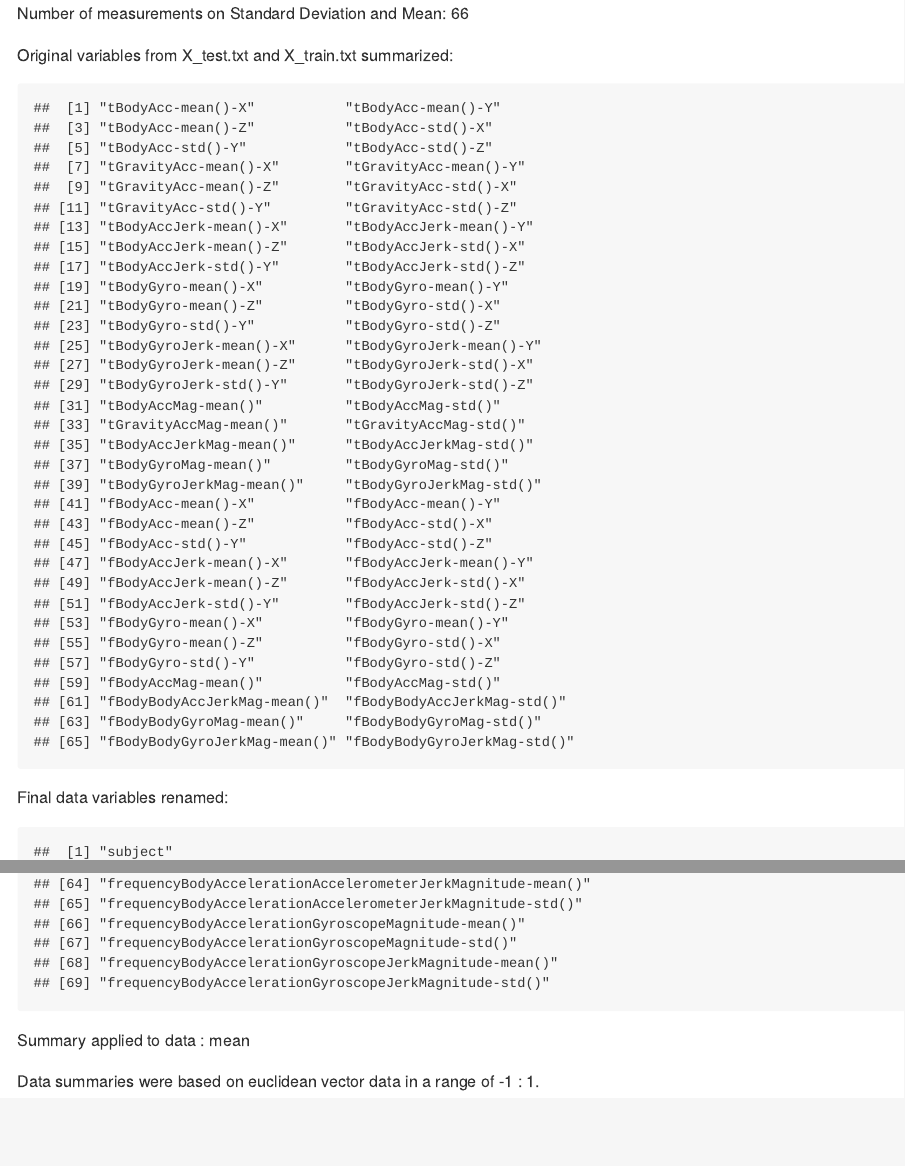
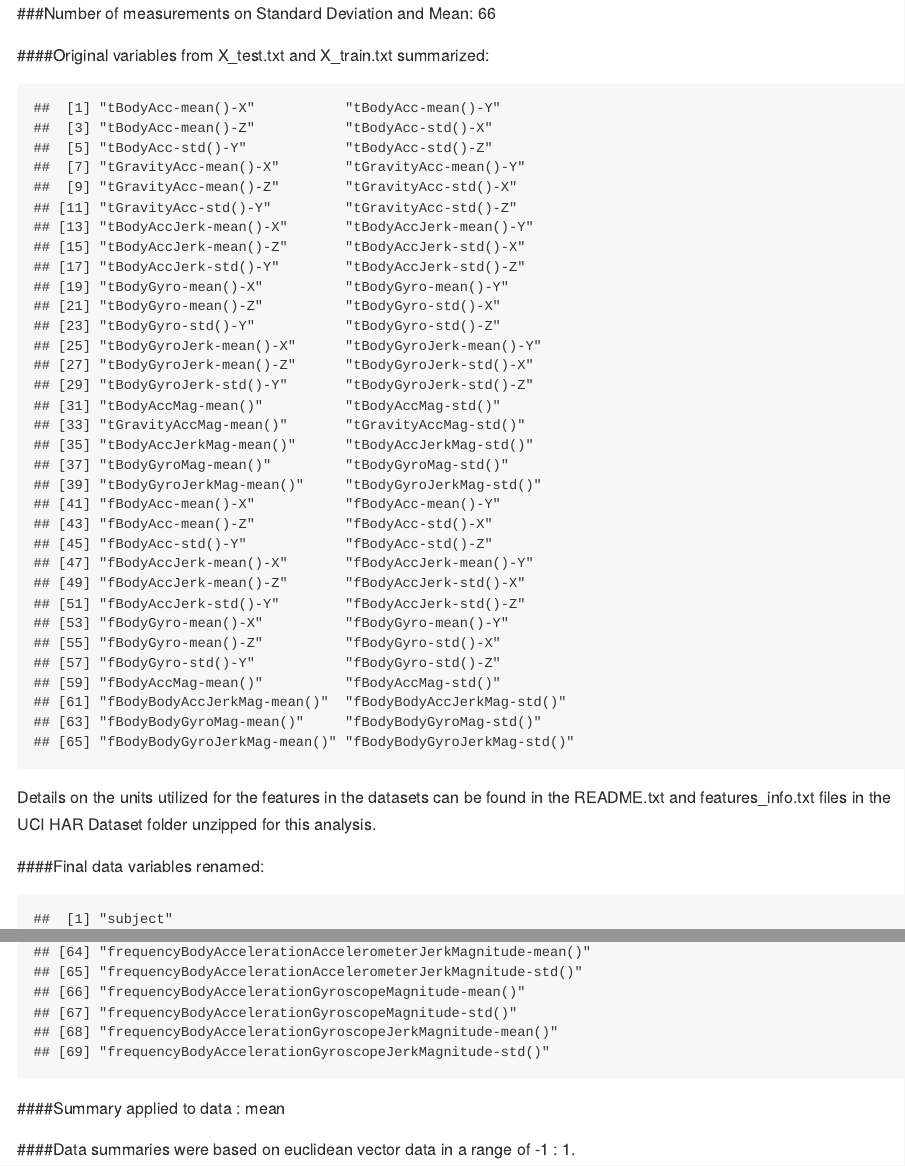
Before and after one commit to Smendero/Cleaning-UCI-HAR-Dataset, an R Markdown document (CodeBook.Rmd): the page in a window 1100 px wide, from its top, and a second part further down, joined at a grey line. The pictures show the output file CodeBook.md that the author committed with the source, drawn offline in the style of GitHub.

Commit message:
last minute changes to CodeBook.md

````diff
--- a/CodeBook.Rmd
+++ b/CodeBook.Rmd
@@ -99,13 +99,15 @@ names(alldata) <- c(colnames(alldata[,1:3]), as.character(features[,2]))
 meanstdvec <- grep("[Mm]ean\\(\\)|[Ss]td\\(\\)", colnames(alldata))
 meanstddata <- alldata[, c(1:3, meanstdvec)]
 ```
-Number of measurements on Standard Deviation and Mean: `r length(meanstdvec)`
+###Number of measurements on Standard Deviation and Mean: `r length(meanstdvec)`
 
-Original variables from X_test.txt and X_train.txt summarized:
+
+####Original variables from X_test.txt and X_train.txt summarized:
 
 ```{r eval=TRUE}
 colnames(alldata)[meanstdvec]
 ```
+Details on the units utilized for the features in the datasets can be found in the README.txt and features_info.txt files in the UCI HAR Dataset folder unzipped for this analysis.
 
 ```{r rename_things}
 ## 3.Uses descriptive activity names to name the activities in the data set
@@ -131,10 +133,10 @@ tidydata<-aggregate(. ~subject + activity, meanstddata, mean)
 sumfunction= "mean"
 tidydata <- arrange(tidydata, subject, activity)
 ```
-Final data variables renamed:
+####Final data variables renamed:
 ```{r eval=TRUE}
 colnames(tidydata)
 ```
-Summary applied to data :  `r sumfunction`
+####Summary applied to data :  `r sumfunction`
 
-Data summaries were based on euclidean vector data in a range of -1 : 1.
+####Data summaries were based on euclidean vector data in a range of -1 : 1.
````
Also changed, not shown: CodeBook.md.
